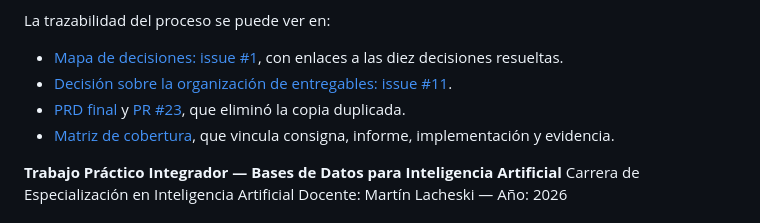
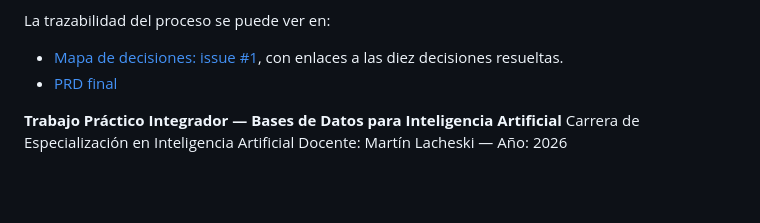
Before and after one commit to martinmw13/rag-bdia-tp-final, a Markdown page: README.md, the part around the change. GitHub-like rendering; blank space fills up the shorter version.

Commit message:
Update README to remove duplicate links

```diff
--- a/README.md
+++ b/README.md
@@ -15,9 +15,7 @@ documento.
 La trazabilidad del proceso se puede ver en:
 
 - [Mapa de decisiones: issue #1](https://github.com/martinmw13/rag-bdia-tp-final/issues/1), con enlaces a las diez decisiones resueltas.
-- [Decisión sobre la organización de entregables: issue #11](https://github.com/martinmw13/rag-bdia-tp-final/issues/11).
-- [PRD final](docs/specs/capa-datos-rag-distribuidora/PRD.md) y [PR #23](https://github.com/martinmw13/rag-bdia-tp-final/pull/23), que eliminó la copia duplicada.
-- [Matriz de cobertura](docs/matriz_cobertura.md), que vincula consigna, informe, implementación y evidencia.
+- [PRD final](docs/specs/capa-datos-rag-distribuidora/PRD.md)
 
 **Trabajo Práctico Integrador — Bases de Datos para Inteligencia Artificial**
 Carrera de Especialización en Inteligencia Artificial
```
